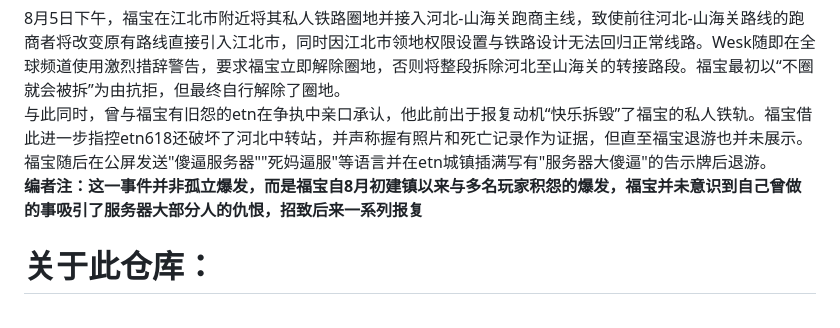
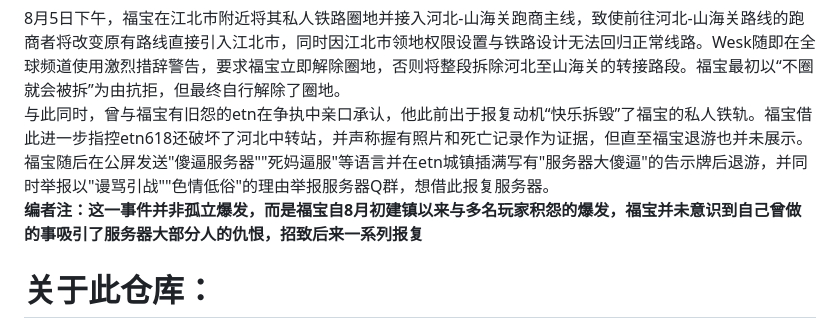
Before and after one commit to ColvinWest054554/WalksteinSiteCCB, a Markdown page: README.md, the part around one of its changes. Rendered like a GitHub page.

Commit message:
Update README with 福宝事件 details and images
Added images and additional context regarding the 福宝事件 and its aftermath, including screenshots of in-game interactions and player disputes.

```diff
--- a/README.md
+++ b/README.md
@@ -26,7 +26,7 @@
 
 <h2>8月5日福宝圈铁路事件</h2>
 <p>8月5日下午，福宝在江北市附近将其私人铁路圈地并接入河北-山海关跑商主线，致使前往河北-山海关路线的跑商者将改变原有路线直接引入江北市，同时因江北市领地权限设置与铁路设计无法回归正常线路。Wesk随即在全球频道使用激烈措辞警告，要求福宝立即解除圈地，否则将整段拆除河北至山海关的转接路段。福宝最初以“不圈就会被拆”为由抗拒，但最终自行解除了圈地。
-<br/>与此同时，曾与福宝有旧怨的etn在争执中亲口承认，他此前出于报复动机“快乐拆毁”了福宝的私人铁轨。福宝借此进一步指控etn618还破坏了河北中转站，并声称握有照片和死亡记录作为证据，但直至福宝退游也并未展示。福宝随后在公屏发送"傻逼服务器""死妈逼服"等语言并在etn城镇插满写有"服务器大傻逼"的告示牌后退游。<br/><b>编者注：这一事件并非孤立爆发，而是福宝自8月初建镇以来与多名玩家积怨的爆发，福宝并未意识到自己曾做的事吸引了服务器大部分人的仇恨，招致后来一系列报复</b>
+<br/>与此同时，曾与福宝有旧怨的etn在争执中亲口承认，他此前出于报复动机“快乐拆毁”了福宝的私人铁轨。福宝借此进一步指控etn618还破坏了河北中转站，并声称握有照片和死亡记录作为证据，但直至福宝退游也并未展示。福宝随后在公屏发送"傻逼服务器""死妈逼服"等语言并在etn城镇插满写有"服务器大傻逼"的告示牌后退游，并同时举报以"谩骂引战""色情低俗"的理由举报服务器Q群，想借此报复服务器。<br/><b>编者注：这一事件并非孤立爆发，而是福宝自8月初建镇以来与多名玩家积怨的爆发，福宝并未意识到自己曾做的事吸引了服务器大部分人的仇恨，招致后来一系列报复</b>
 
 
 
```
Also changed, not shown: other parts of README.md (+4 -0 lines).
